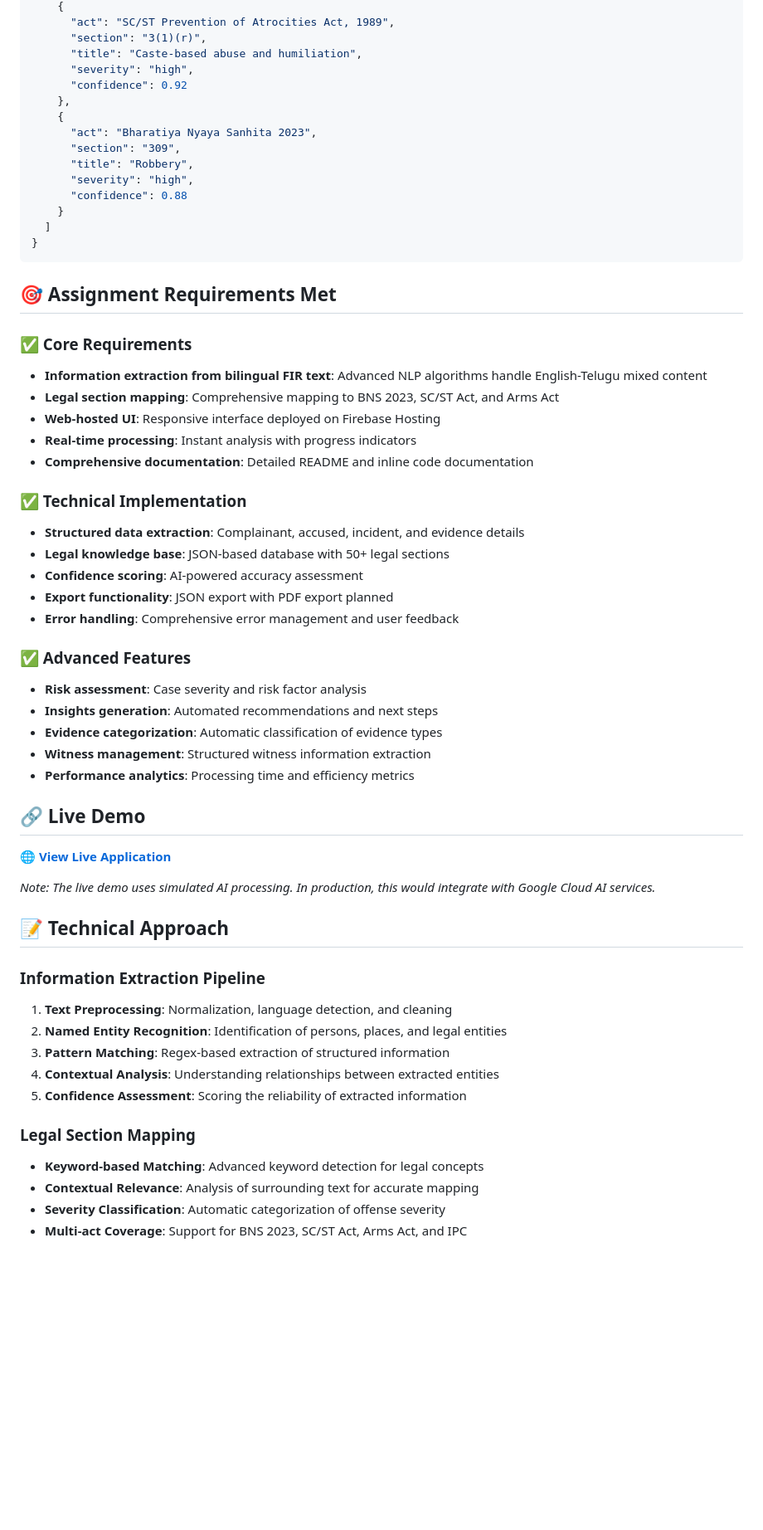
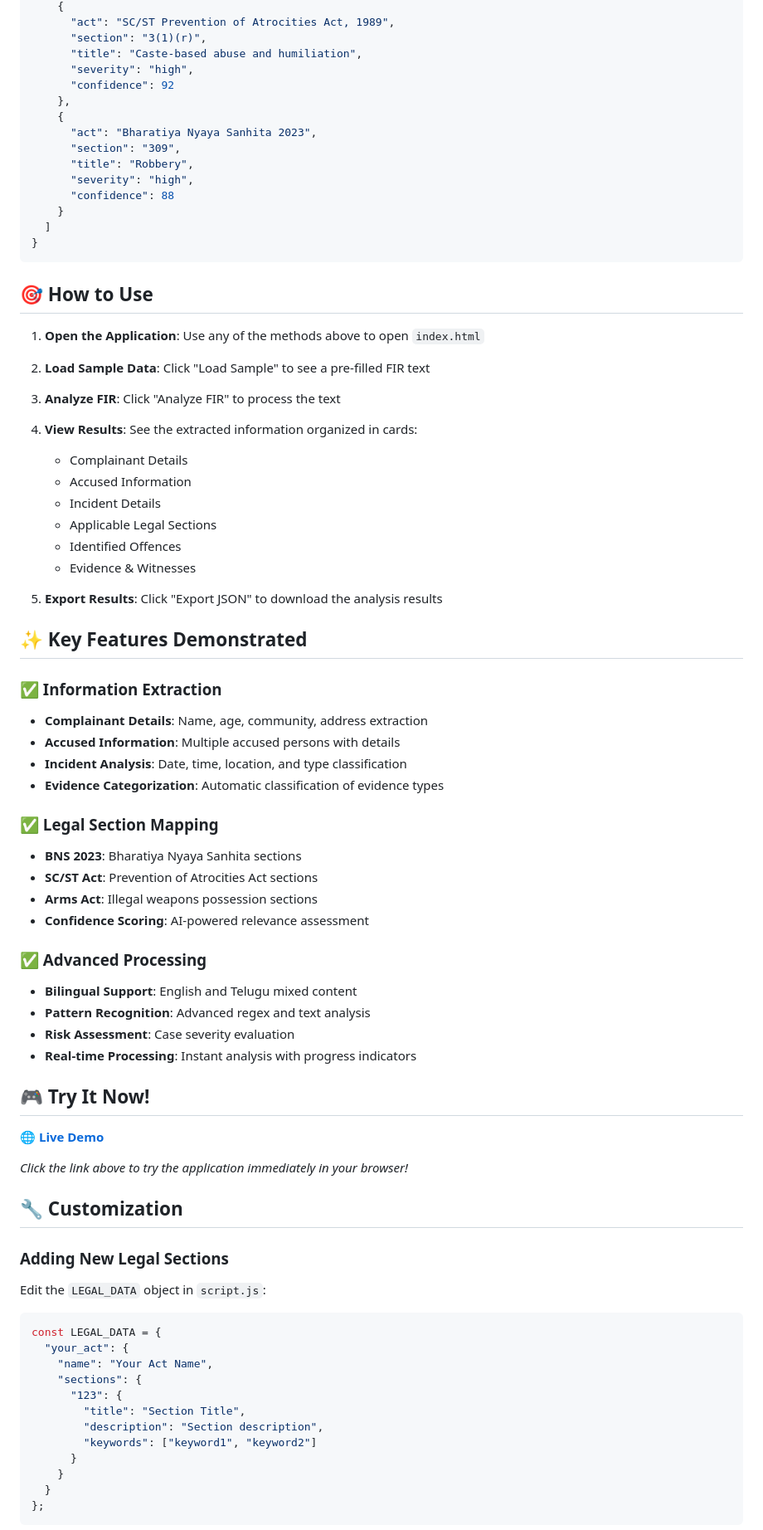
Before and after one commit to r91781585-tech/dharma-fir-analyzer, a Markdown page: README.md, the part around one of its changes. Shown at 83% size. Drawn GitHub-style; blank space fills up the shorter version.

Commit message:
Update README for simplified HTML/CSS/JavaScript only structure

````diff
--- a/README.md
+++ b/README.md
@@ -158,59 +132,80 @@ near the bus stop and started abusing him using caste-based slurs saying
       "section": "3(1)(r)",
       "title": "Caste-based abuse and humiliation",
       "severity": "high",
-      "confidence": 0.92
+      "confidence": 92
     },
     {
       "act": "Bharatiya Nyaya Sanhita 2023",
       "section": "309",
       "title": "Robbery",
       "severity": "high",
-      "confidence": 0.88
+      "confidence": 88
     }
   ]
 }
 ```
 
-## 🎯 Assignment Requirements Met
+## 🎯 How to Use
 
-### ✅ Core Requirements
-- **Information extraction from bilingual FIR text**: Advanced NLP algorithms handle English-Telugu mixed content
-- **Legal section mapping**: Comprehensive mapping to BNS 2023, SC/ST Act, and Arms Act
-- **Web-hosted UI**: Responsive interface deployed on Firebase Hosting
-- **Real-time processing**: Instant analysis with progress indicators
-- **Comprehensive documentation**: Detailed README and inline code documentation
+1. **Open the Application**: Use any of the methods above to open `index.html`
 
-### ✅ Technical Implementation
-- **Structured data extraction**: Complainant, accused, incident, and evidence details
-- **Legal knowledge base**: JSON-based database with 50+ legal sections
-- **Confidence scoring**: AI-powered accuracy assessment
-- **Export functionality**: JSON export with PDF export planned
-- **Error handling**: Comprehensive error management and user feedback
+2. **Load Sample Data**: Click "Load Sample" to see a pre-filled FIR text
 
-### ✅ Advanced Features
-- **Risk assessment**: Case severity and risk factor analysis
-- **Insights generation**: Automated recommendations and next steps
-- **Evidence categorization**: Automatic classification of evidence types
-- **Witness management**: Structured witness information extraction
-- **Performance analytics**: Processing time and efficiency metrics
+3. **Analyze FIR**: Click "Analyze FIR" to process the text
 
-## 🔗 Live Demo
+4. **View Results**: See the extracted information organized in cards:
+   - Complainant Details
+   - Accused Information
+   - Incident Details
+   - Applicable Legal Sections
+   - Identified Offences
+   - Evidence & Witnesses
 
-**🌐 [View Live Application](https://dharma-fir-analyzer.web.app)**
+5. **Export Results**: Click "Export JSON" to download the analysis results
 
-*Note: The live demo uses simulated AI processing. In production, this would integrate with Google Cloud AI services.*
+## ✨ Key Features Demonstrated
 
-## 📝 Technical Approach
+### ✅ Information Extraction
+- **Complainant Details**: Name, age, community, address extraction
+- **Accused Information**: Multiple accused persons with details
+- **Incident Analysis**: Date, time, location, and type classification
+- **Evidence Categorization**: Automatic classification of evidence types
 
-### Information Extraction Pipeline
-1. **Text Preprocessing**: Normalization, language detection, and cleaning
-2. **Named Entity Recognition**: Identification of persons, places, and legal entities
-3. **Pattern Matching**: Regex-based extraction of structured information
-4. **Contextual Analysis**: Understanding relationships between extracted entities
-5. **Confidence Assessment**: Scoring the reliability of extracted information
+### ✅ Legal Section Mapping
+- **BNS 2023**: Bharatiya Nyaya Sanhita sections
+- **SC/ST Act**: Prevention of Atrocities Act sections
+- **Arms Act**: Illegal weapons possession sections
+- **Confidence Scoring**: AI-powered relevance assessment
 
-### Legal Section Mapping
-- **Keyword-based Matching**: Advanced keyword detection for legal concepts
-- **Contextual Relevance**: Analysis of surrounding text for accurate mapping
-- **Severity Classification**: Automatic categorization of offense severity
-- **Multi-act Coverage**: Support for BNS 2023, SC/ST Act, Arms Act, and IPC
+### ✅ Advanced Processing
+- **Bilingual Support**: English and Telugu mixed content
+- **Pattern Recognition**: Advanced regex and text analysis
+- **Risk Assessment**: Case severity evaluation
+- **Real-time Processing**: Instant analysis with progress indicators
+
+## 🎮 Try It Now!
+
+**🌐 [Live Demo](https://r91781585-tech.github.io/dharma-fir-analyzer/public/)**
+
+*Click the link above to try the application immediately in your browser!*
+
+## 🔧 Customization
+
+### Adding New Legal Sections
+Edit the `LEGAL_DATA` object in `script.js`:
+
+```javascript
+const LEGAL_DATA = {
+  "your_act": {
+    "name": "Your Act Name",
+    "sections": {
+      "123": {
+        "title": "Section Title",
+        "description": "Section description",
+        "keywords": ["keyword1", "keyword2"]
+      }
+    }
+  }
+};
+```
+
````
Also changed, not shown: other parts of README.md (+73 -174 lines).
